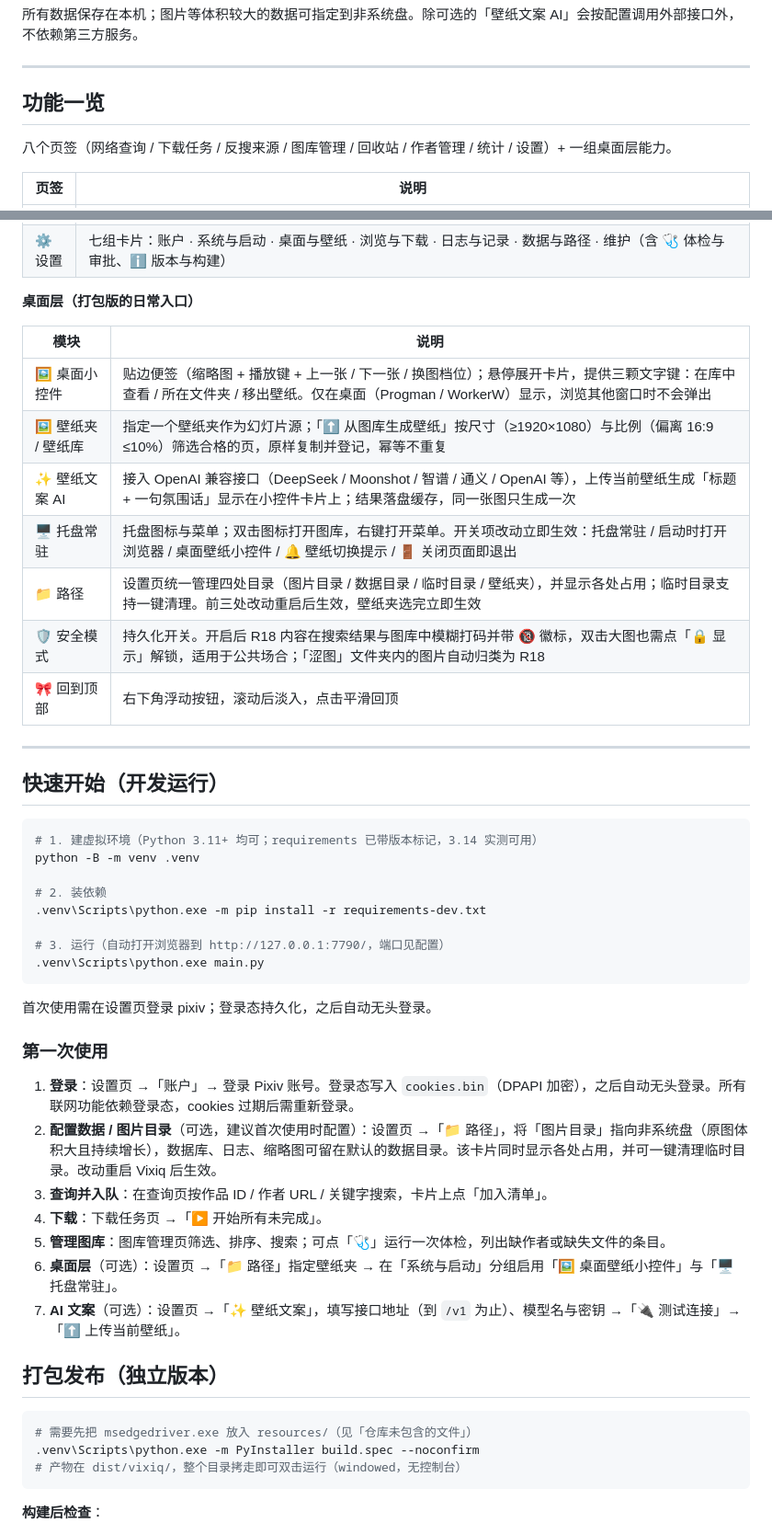
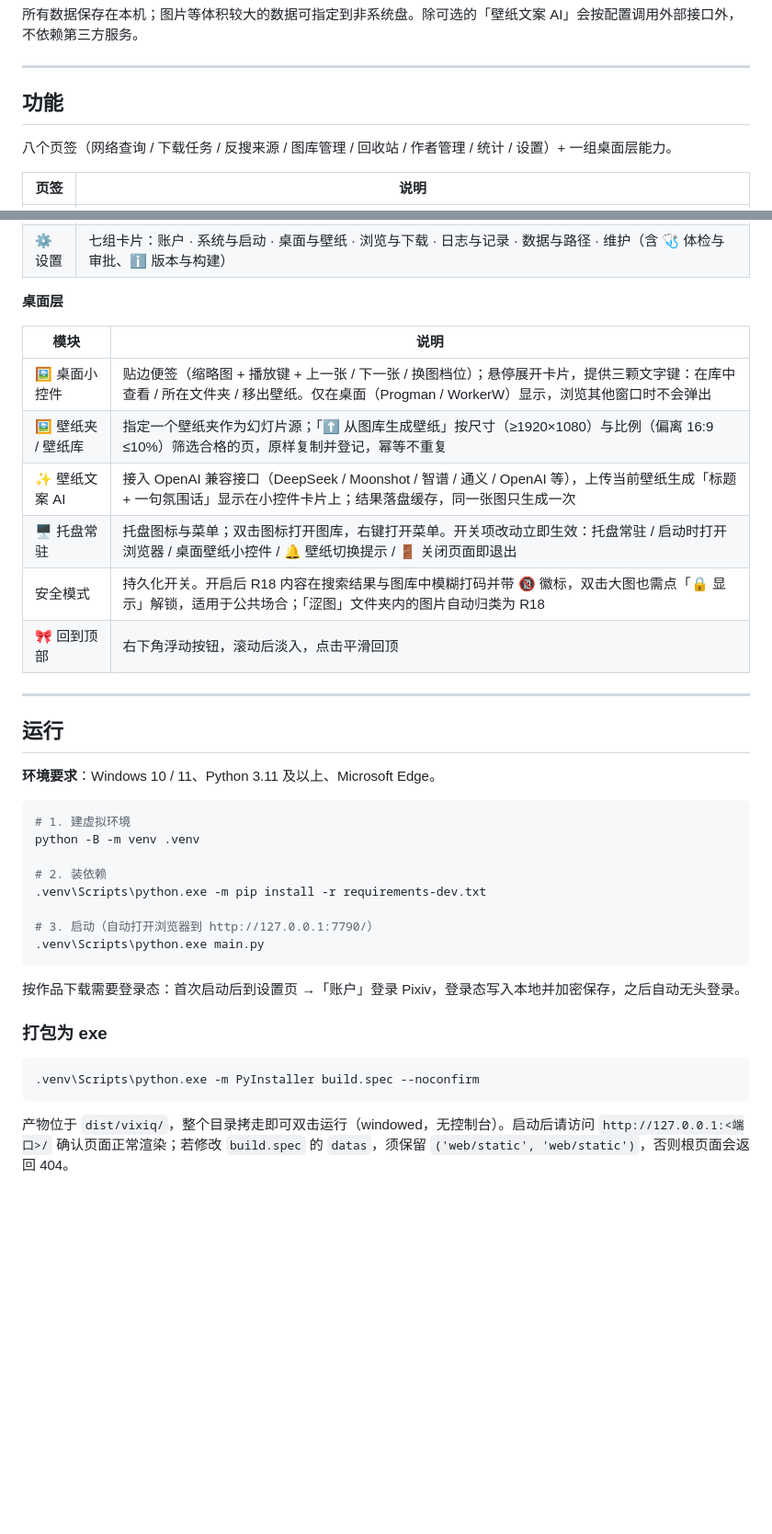
Before and after one commit to goderror/vixiq, a Markdown page: README.md, 2 parts joined by grey strips. Shown at 92% size. Drawn GitHub-style; blank space fills up the shorter version.

````diff
--- a/README.md
+++ b/README.md
@@ -6,7 +6,7 @@
 
 ---
 
-## 功能一览
+## 功能
 
 八个页签（网络查询 / 下载任务 / 反搜来源 / 图库管理 / 回收站 / 作者管理 / 统计 / 设置）+ 一组桌面层能力。
 
@@ -21,7 +21,7 @@
 | 📊 统计 | 概览卡片，以及来源、作者状态、作品类型、R18、标签 Top 60、作者作品数分布 |
 | ⚙ 设置 | 七组卡片：账户 · 系统与启动 · 桌面与壁纸 · 浏览与下载 · 日志与记录 · 数据与路径 · 维护（含 🩺 体检与审批、ℹ️ 版本与构建） |
 
-**桌面层（打包版的日常入口）**
+**桌面层**
 
 | 模块 | 说明 |
 |------|------|
@@ -29,44 +29,33 @@
 | 🖼️ 壁纸夹 / 壁纸库 | 指定一个壁纸夹作为幻灯片源；「⬆ 从图库生成壁纸」按尺寸（≥1920×1080）与比例（偏离 16:9 ≤10%）筛选合格的页，原样复制并登记，幂等不重复 |
 | ✨ 壁纸文案 AI | 接入 OpenAI 兼容接口（DeepSeek / Moonshot / 智谱 / 通义 / OpenAI 等），上传当前壁纸生成「标题 + 一句氛围话」显示在小控件卡片上；结果落盘缓存，同一张图只生成一次 |
 | 🖥 托盘常驻 | 托盘图标与菜单；双击图标打开图库，右键打开菜单。开关项改动立即生效：托盘常驻 / 启动时打开浏览器 / 桌面壁纸小控件 / 🔔 壁纸切换提示 / 🚪 关闭页面即退出 |
-| 📁 路径 | 设置页统一管理四处目录（图片目录 / 数据目录 / 临时目录 / 壁纸夹），并显示各处占用；临时目录支持一键清理。前三处改动重启后生效，壁纸夹选完立即生效 |
-| 🛡 安全模式 | 持久化开关。开启后 R18 内容在搜索结果与图库中模糊打码并带 🔞 徽标，双击大图也需点「🔒 显示」解锁，适用于公共场合；「涩图」文件夹内的图片自动归类为 R18 |
+|  安全模式 | 持久化开关。开启后 R18 内容在搜索结果与图库中模糊打码并带 🔞 徽标，双击大图也需点「🔒 显示」解锁，适用于公共场合；「涩图」文件夹内的图片自动归类为 R18 |
 | 🎀 回到顶部 | 右下角浮动按钮，滚动后淡入，点击平滑回顶 |
 
 ---
 
-## 快速开始（开发运行）
+## 运行
+
+**环境要求**：Windows 10 / 11、Python 3.11 及以上、Microsoft Edge。
 
 ```bash
-# 1. 建虚拟环境（Python 3.11+ 均可；requirements 已带版本标记，3.14 实测可用）
+# 1. 建虚拟环境
 python -B -m venv .venv
 
 # 2. 装依赖
 .venv\Scripts\python.exe -m pip install -r requirements-dev.txt
 
-# 3. 运行（自动打开浏览器到 http://127.0.0.1:7790/，端口见配置）
+# 3. 启动（自动打开浏览器到 http://127.0.0.1:7790/）
 .venv\Scripts\python.exe main.py
 ```
 
-首次使用需在设置页登录 pixiv；登录态持久化，之后自动无头登录。
+按作品下载需要登录态：首次启动后到设置页 →「账户」登录 Pixiv，登录态写入本地并加密保存，之后自动无头登录。
 
-### 第一次使用
-
-1. **登录**：设置页 →「账户」→ 登录 Pixiv 账号。登录态写入 `cookies.bin`（DPAPI 加密），之后自动无头登录。所有联网功能依赖登录态，cookies 过期后需重新登录。
-2. **配置数据 / 图片目录**（可选，建议首次使用时配置）：设置页 →「📁 路径」，将「图片目录」指向非系统盘（原图体积大且持续增长），数据库、日志、缩略图可留在默认的数据目录。该卡片同时显示各处占用，并可一键清理临时目录。改动重启 Vixiq 后生效。
-3. **查询并入队**：在查询页按作品 ID / 作者 URL / 关键字搜索，卡片上点「加入清单」。
-4. **下载**：下载任务页 →「▶ 开始所有未完成」。
-5. **管理图库**：图库管理页筛选、排序、搜索；可点「🩺」运行一次体检，列出缺作者或缺失文件的条目。
-6. **桌面层**（可选）：设置页 →「📁 路径」指定壁纸夹 → 在「系统与启动」分组启用「🖼️ 桌面壁纸小控件」与「🖥 托盘常驻」。
-7. **AI 文案**（可选）：设置页 →「✨ 壁纸文案」，填写接口地址（到 `/v1` 为止）、模型名与密钥 →「🔌 测试连接」→「⬆ 上传当前壁纸」。
-
-## 打包发布（独立版本）
+### 打包为 exe
 
 ```bash
-# 需要先把 msedgedriver.exe 放入 resources/（见「仓库未包含的文件」）
 .venv\Scripts\python.exe -m PyInstaller build.spec --noconfirm
-# 产物在 dist/vixiq/，整个目录拷走即可双击运行（windowed，无控制台）
 ```
 
-**构建后检查**：
+产物位于 `dist/vixiq/`，整个目录拷走即可双击运行（windowed，无控制台）。启动后请访问 `http://127.0.0.1:<端口>/` 确认页面正常渲染；若修改 `build.spec` 的 `datas`，须保留 `('web/static', 'web/static')`，否则根页面会返回 404。
 
````
Also changed, not shown: other parts of README.md (+38 -64 lines), CHANGELOG.md (+1 -2 lines).
